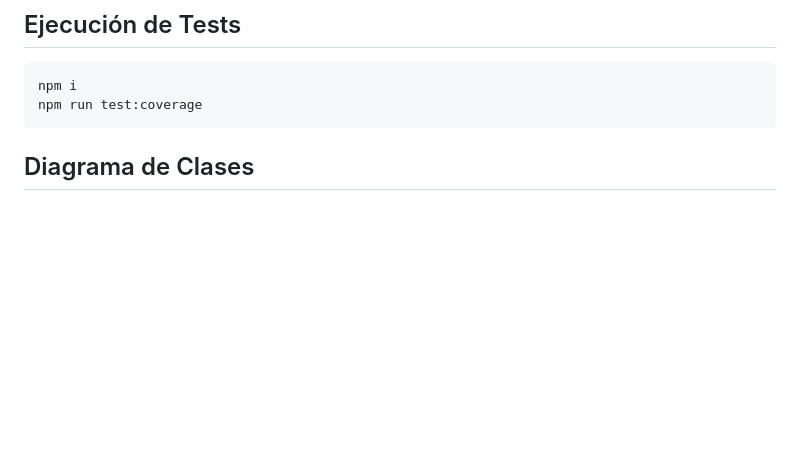
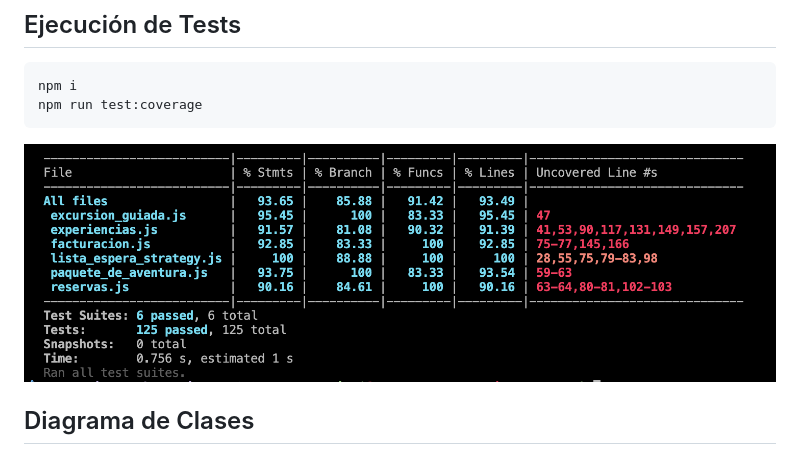
Before and after one commit to rromero96/tecnicas-y-herramientas-2025-MIS-TP1, a Markdown page: README.md, the part around the change. GitHub-like rendering; pictures changed too: coverage.png (added); blank space fills up the shorter version.

Commit message:
test cov

````diff
--- a/README.md
+++ b/README.md
@@ -11,6 +11,8 @@ Integrantes del proyecto:
 npm i
 npm run test:coverage
 ```
+
+![Test Coverage](coverage.png)
 
 ## Diagrama de Clases
 
````
